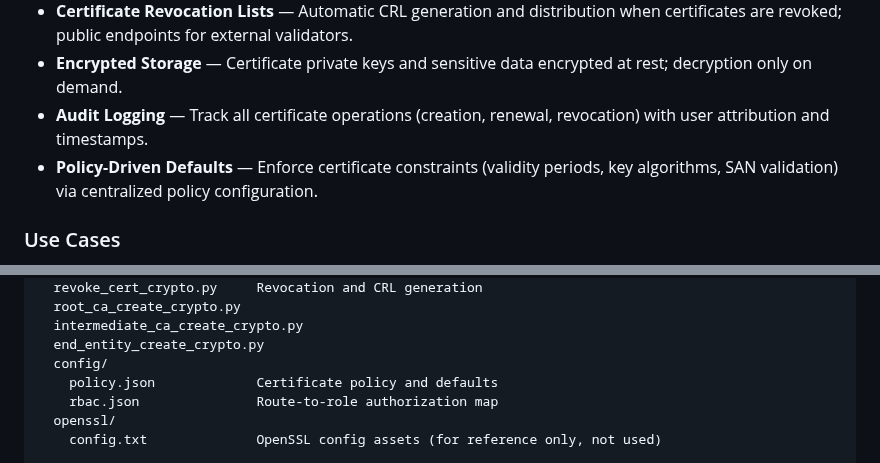
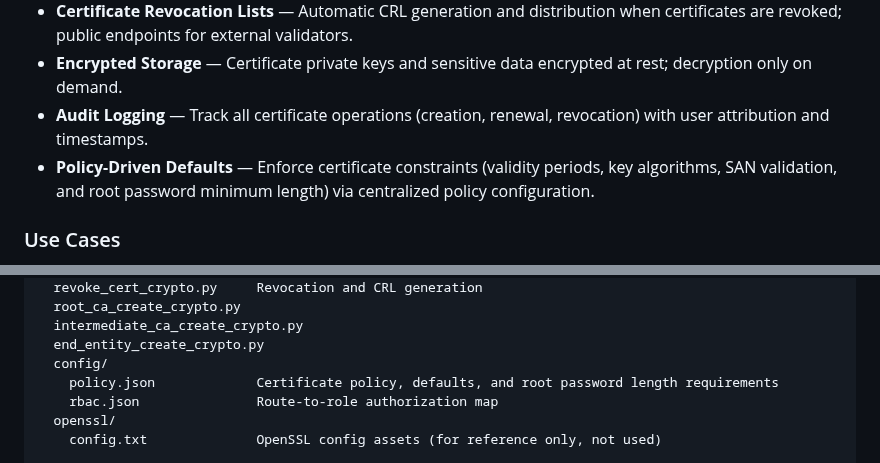
Before and after one commit to entr0-pi/pki-certificates, a Markdown page: README.md, 2 parts joined by grey strips. GitHub-like rendering.

```diff
--- a/README.md
+++ b/README.md
@@ -14,7 +14,7 @@ This application provides a complete, self-hosted certificate authority (CA) man
 - **Certificate Revocation Lists** — Automatic CRL generation and distribution when certificates are revoked; public endpoints for external validators.
 - **Encrypted Storage** — Certificate private keys and sensitive data encrypted at rest; decryption only on demand.
 - **Audit Logging** — Track all certificate operations (creation, renewal, revocation) with user attribution and timestamps.
-- **Policy-Driven Defaults** — Enforce certificate constraints (validity periods, key algorithms, SAN validation) via centralized policy configuration.
+- **Policy-Driven Defaults** — Enforce certificate constraints (validity periods, key algorithms, SAN validation, and root password minimum length) via centralized policy configuration.
 
 ### Use Cases
 
@@ -167,7 +167,7 @@ backend/
   intermediate_ca_create_crypto.py
   end_entity_create_crypto.py
   config/
-    policy.json             Certificate policy and defaults
+    policy.json             Certificate policy, defaults, and root password length requirements
     rbac.json               Route-to-role authorization map
   openssl/
     config.txt              OpenSSL config assets (for reference only, not used)
```
Also changed, not shown: docs/FRONTEND.md (+1 -0 lines), docs/TEST_PLAN.md (+1 -0 lines).
